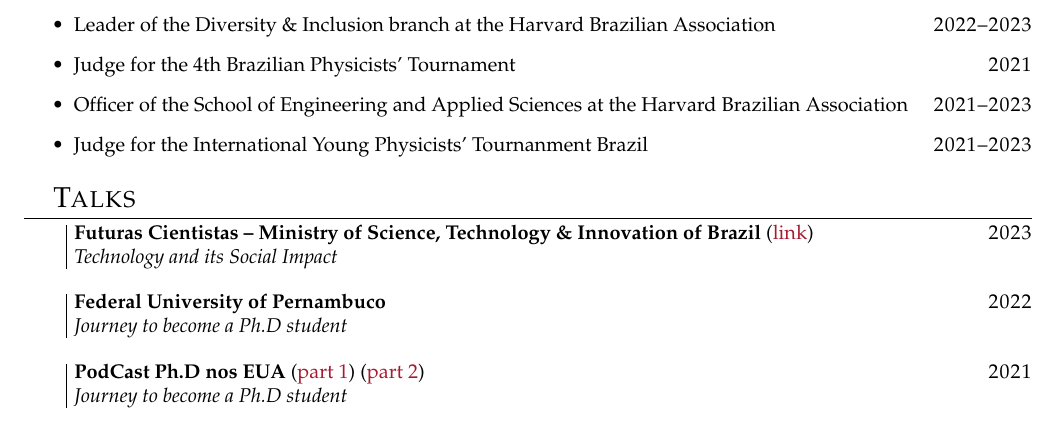
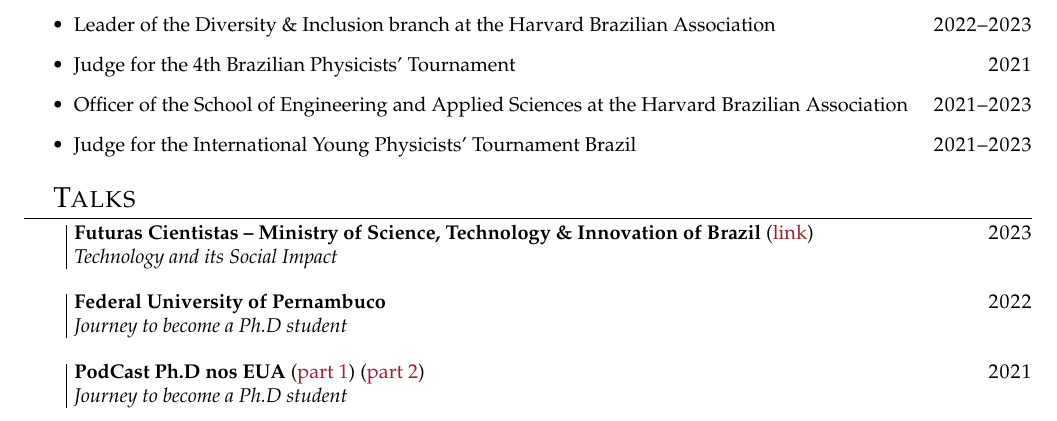
Before and after one commit to matheussfarias/latexsetup, a LaTeX CV (cv.tex): part of page 3 of 3, cut so that both start at the same text. Compiled offline with pdfLaTeX.

Commit message:
fix typo

```diff
--- a/cv.tex
+++ b/cv.tex
@@ -221,7 +221,7 @@
     \item Officer of the School of Engineering and Applied Sciences at the Harvard Brazilian Association
 	\hfill\textsc{2021--2023}
 
-    \item Judge for the International Young Physicists' Tournanment Brazil
+    \item Judge for the International Young Physicists' Tournament Brazil
 	\hfill\textsc{2021--2023}
 	\end{itemize}
 
```
Also changed, not shown: pdfs/cv.pdf.
